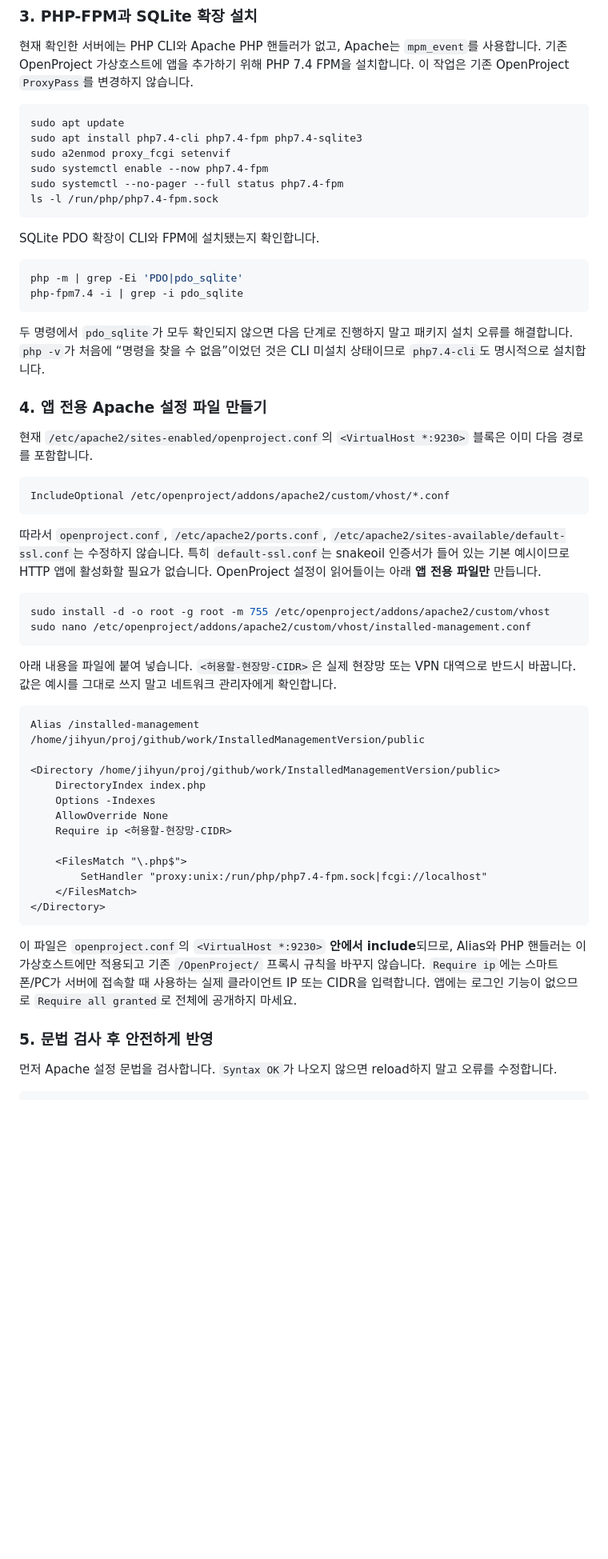
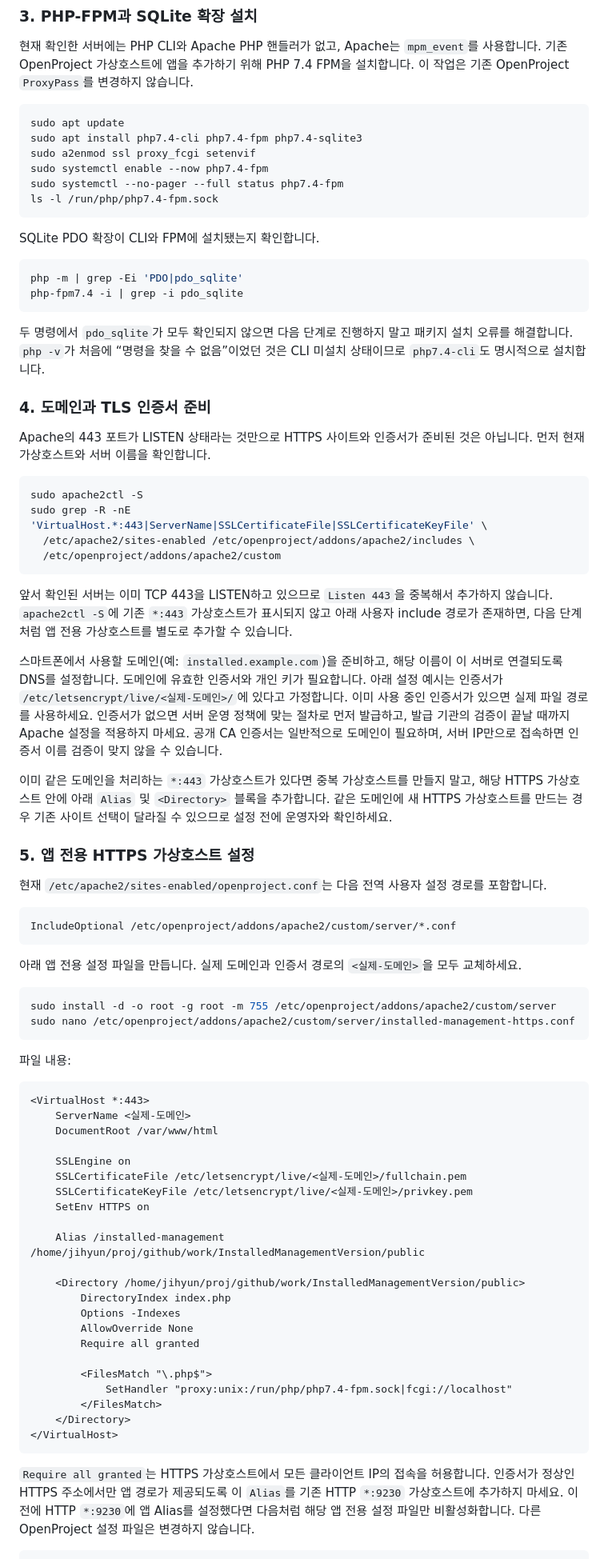
Before and after one commit to forlovesea/work, a Markdown page: InstalledManagementVersion/README.md, the part around one of its changes. Shown at 80% size. Rendered like a GitHub page; blank space fills up the shorter version.

Commit message:
Document HTTPS setup for installation manager
Co-authored-by: Copilot <223556219+Copilot@users.noreply.github.com>

````diff
--- a/InstalledManagementVersion/README.md
+++ b/InstalledManagementVersion/README.md
@@ -104,7 +104,7 @@ git -C /home/jihyun/proj/github/work pull --ff-only origin main
 ```bash
 sudo apt update
 sudo apt install php7.4-cli php7.4-fpm php7.4-sqlite3
-sudo a2enmod proxy_fcgi setenvif
+sudo a2enmod ssl proxy_fcgi setenvif
 sudo systemctl enable --now php7.4-fpm
 sudo systemctl --no-pager --full status php7.4-fpm
 ls -l /run/php/php7.4-fpm.sock
@@ -119,42 +119,65 @@ php-fpm7.4 -i | grep -i pdo_sqlite
 
 두 명령에서 `pdo_sqlite`가 모두 확인되지 않으면 다음 단계로 진행하지 말고 패키지 설치 오류를 해결합니다. `php -v`가 처음에 “명령을 찾을 수 없음”이었던 것은 CLI 미설치 상태이므로 `php7.4-cli`도 명시적으로 설치합니다.
 
-### 4. 앱 전용 Apache 설정 파일 만들기
+### 4. 도메인과 TLS 인증서 준비
 
-현재 `/etc/apache2/sites-enabled/openproject.conf`의 `<VirtualHost *:9230>` 블록은 이미 다음 경로를 포함합니다.
+Apache의 443 포트가 LISTEN 상태라는 것만으로 HTTPS 사이트와 인증서가 준비된 것은 아닙니다. 먼저 현재 가상호스트와 서버 이름을 확인합니다.
+
+```bash
+sudo apache2ctl -S
+sudo grep -R -nE 'VirtualHost.*:443|ServerName|SSLCertificateFile|SSLCertificateKeyFile' \
+  /etc/apache2/sites-enabled /etc/openproject/addons/apache2/includes \
+  /etc/openproject/addons/apache2/custom
+```
+
+앞서 확인된 서버는 이미 TCP 443을 LISTEN하고 있으므로 `Listen 443`을 중복해서 추가하지 않습니다. `apache2ctl -S`에 기존 `*:443` 가상호스트가 표시되지 않고 아래 사용자 include 경로가 존재하면, 다음 단계처럼 앱 전용 가상호스트를 별도로 추가할 수 있습니다.
+
+스마트폰에서 사용할 도메인(예: `installed.example.com`)을 준비하고, 해당 이름이 이 서버로 연결되도록 DNS를 설정합니다. 도메인에 유효한 인증서와 개인 키가 필요합니다. 아래 설정 예시는 인증서가 `/etc/letsencrypt/live/<실제-도메인>/`에 있다고 가정합니다. 이미 사용 중인 인증서가 있으면 실제 파일 경로를 사용하세요. 인증서가 없으면 서버 운영 정책에 맞는 절차로 먼저 발급하고, 발급 기관의 검증이 끝날 때까지 Apache 설정을 적용하지 마세요. 공개 CA 인증서는 일반적으로 도메인이 필요하며, 서버 IP만으로 접속하면 인증서 이름 검증이 맞지 않을 수 있습니다.
+
+이미 같은 도메인을 처리하는 `*:443` 가상호스트가 있다면 중복 가상호스트를 만들지 말고, 해당 HTTPS 가상호스트 안에 아래 `Alias` 및 `<Directory>` 블록을 추가합니다. 같은 도메인에 새 HTTPS 가상호스트를 만드는 경우 기존 사이트 선택이 달라질 수 있으므로 설정 전에 운영자와 확인하세요.
+
+### 5. 앱 전용 HTTPS 가상호스트 설정
+
+현재 `/etc/apache2/sites-enabled/openproject.conf`는 다음 전역 사용자 설정 경로를 포함합니다.
 
 ```apache
-IncludeOptional /etc/openproject/addons/apache2/custom/vhost/*.conf
+IncludeOptional /etc/openproject/addons/apache2/custom/server/*.conf
 ```
 
-따라서 `openproject.conf`, `/etc/apache2/ports.conf`, `/etc/apache2/sites-available/default-ssl.conf`는 수정하지 않습니다. 특히 `default-ssl.conf`는 snakeoil 인증서가 들어 있는 기본 예시이므로 HTTP 앱에 활성화할 필요가 없습니다. OpenProject 설정이 읽어들이는 아래 **앱 전용 파일만** 만듭니다.
+아래 앱 전용 설정 파일을 만듭니다. 실제 도메인과 인증서 경로의 `<실제-도메인>`을 모두 교체하세요.
 
 ```bash
-sudo install -d -o root -g root -m 755 /etc/openproject/addons/apache2/custom/vhost
-sudo nano /etc/openproject/addons/apache2/custom/vhost/installed-management.conf
+sudo install -d -o root -g root -m 755 /etc/openproject/addons/apache2/custom/server
+sudo nano /etc/openproject/addons/apache2/custom/server/installed-management-https.conf
 ```
 
-아래 내용을 파일에 붙여 넣습니다. `<허용할-현장망-CIDR>`은 실제 현장망 또는 VPN 대역으로 반드시 바꿉니다. 값은 예시를 그대로 쓰지 말고 네트워크 관리자에게 확인합니다.
+파일 내용:
 
 ```apache
-Alias /installed-management /home/jihyun/proj/github/work/InstalledManagementVersion/public
+<VirtualHost *:443>
+    ServerName <실제-도메인>
+    DocumentRoot /var/www/html
 
-<Directory /home/jihyun/proj/github/work/InstalledManagementVersion/public>
-    DirectoryIndex index.php
-    Options -Indexes
-    AllowOverride None
-    Require ip <허용할-현장망-CIDR>
+    SSLEngine on
+    SSLCertificateFile /etc/letsencrypt/live/<실제-도메인>/fullchain.pem
+    SSLCertificateKeyFile /etc/letsencrypt/live/<실제-도메인>/privkey.pem
+    SetEnv HTTPS on
 
-    <FilesMatch "\.php$">
-        SetHandler "proxy:unix:/run/php/php7.4-fpm.sock|fcgi://localhost"
-    </FilesMatch>
-</Directory>
+    Alias /installed-management /home/jihyun/proj/github/work/InstalledManagementVersion/public
+
+    <Directory /home/jihyun/proj/github/work/InstalledManagementVersion/public>
+        DirectoryIndex index.php
+        Options -Indexes
+        AllowOverride None
+        Require all granted
+
+        <FilesMatch "\.php$">
+            SetHandler "proxy:unix:/run/php/php7.4-fpm.sock|fcgi://localhost"
+        </FilesMatch>
+    </Directory>
+</VirtualHost>
 ```
 
-이 파일은 `openproject.conf`의 `<VirtualHost *:9230>` **안에서 include**되므로, Alias와 PHP 핸들러는 이 가상호스트에만 적용되고 기존 `/OpenProject/` 프록시 규칙을 바꾸지 않습니다. `Require ip`에는 스마트폰/PC가 서버에 접속할 때 사용하는 실제 클라이언트 IP 또는 CIDR을 입력합니다. 앱에는 로그인 기능이 없으므로 `Require all granted`로 전체에 공개하지 마세요.
-
-### 5. 문법 검사 후 안전하게 반영
-
-먼저 Apache 설정 문법을 검사합니다. `Syntax OK`가 나오지 않으면 reload하지 말고 오류를 수정합니다.
+`Require all granted`는 HTTPS 가상호스트에서 모든 클라이언트 IP의 접속을 허용합니다. 인증서가 정상인 HTTPS 주소에서만 앱 경로가 제공되도록 이 `Alias`를 기존 HTTP `*:9230` 가상호스트에 추가하지 마세요. 이전에 HTTP `*:9230`에 앱 Alias를 설정했다면 다음처럼 해당 앱 전용 설정 파일만 비활성화합니다. 다른 OpenProject 설정 파일은 변경하지 않습니다.
 
 ```bash
````
Also changed, not shown: other parts of InstalledManagementVersion/README.md (+20 -6 lines).
